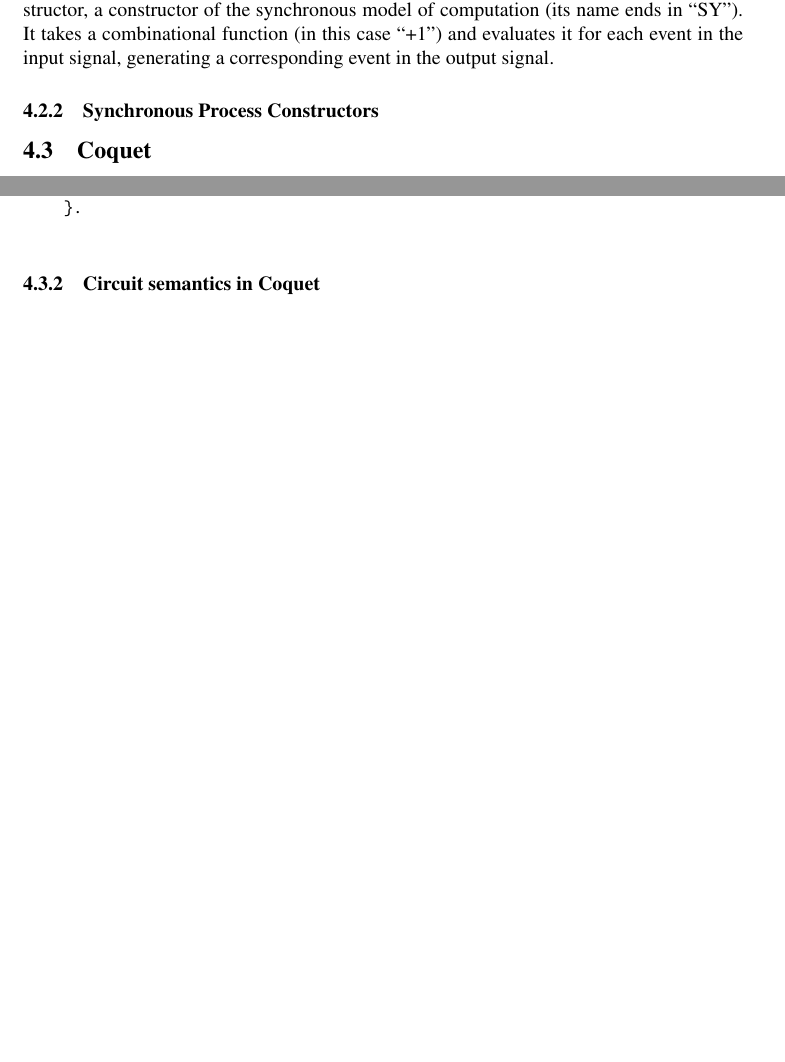
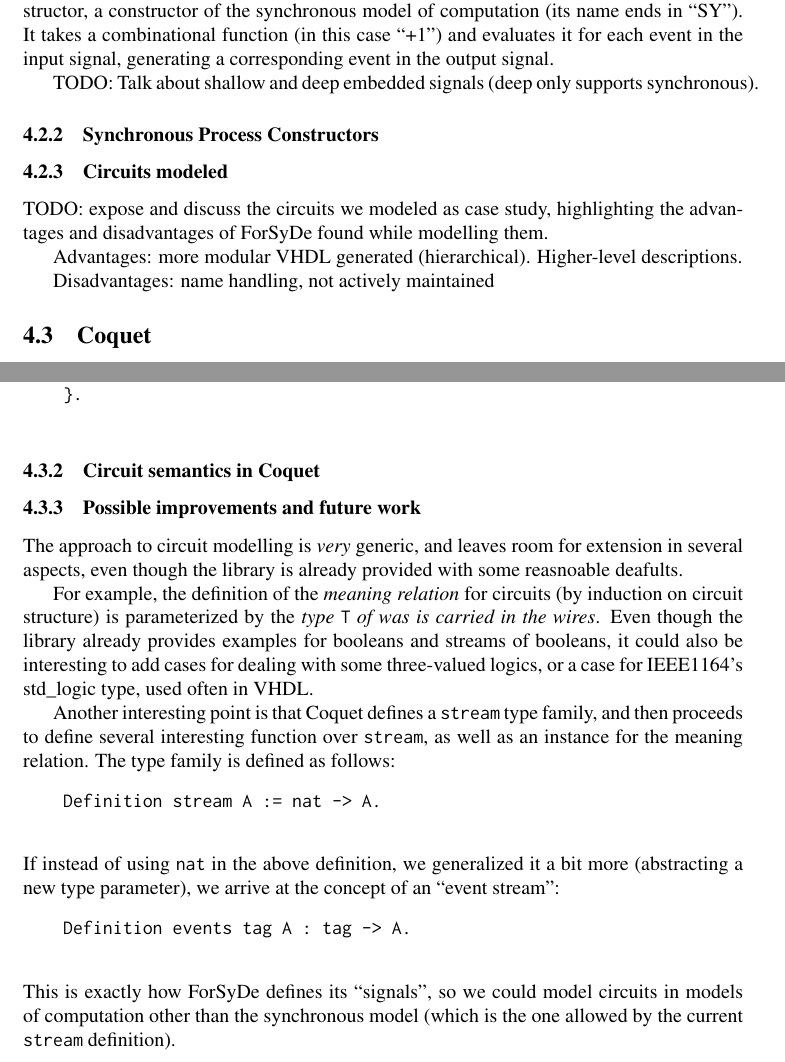
Before and after one commit to joaopizani/functional-hardware-survey, a LaTeX document (report/report.tex): two parts of pages 8 and 11 of 11 before the commit and two parts of pages 8 and 11 of 12 after it, joined at a grey line, cut so that both start at the same text, the shorter picture padded with empty space. Compiled offline with pdfLaTeX.

Commit message:
more on coquet (improvements and future work), some structure and TODOs for other sections

```diff
--- a/report/report.tex
+++ b/report/report.tex
@@ -433,13 +432,20 @@
                 evaluates it for each event in the input signal, generating a corresponding event in
                 the output signal.
 
+                TODO: Talk about shallow and deep embedded signals (deep only supports synchronous).
+
             \subsubsection{Synchronous Process Constructors}
             \label{subsubsec:forsyde-synchprocs}
 
-            %% TODO
-            % Talk about shallow and deep embedded signals (deep only supports synchronous)
-            % Disadvantages: name handling, not actively maintained
-            % Advantages: more modular VHDL generated (hierarchical). Higher-level descriptions
+            \subsubsection{Circuits modeled}
+            \label{subsubsec:forsyde-circuits}
+                TODO: expose and discuss the circuits we modeled as case study, highlighting the
+                advantages and disadvantages of ForSyDe found while modelling them.
+
+                Advantages: more modular VHDL generated (hierarchical). Higher-level descriptions.
+
+                Disadvantages: name handling, not actively maintained
+
 
         \subsection{Coquet}
         \label{subsec:coquet}
@@ -620,11 +626,35 @@
             \label{subsub:coquet-semantics}
 
 
+            \subsubsection{Possible improvements and future work}
+            \label{subsubsec:coquet-improv}
+                The approach to circuit modelling is \emph{very} generic, and leaves room for
+                extension in several aspects, even though the library is already provided with some
+                reasnoable deafults.
 
-            % Improvements:
-            % * Coquet has already meaning relations defined in the context of streams. A stream is
-            %   a function from nat -> A. With we generalize on the nat, we can approximate
-            %   ForSyDe's concept of Signal.
+                For example, the definition of the \emph{meaning relation} for circuits (by
+                induction on circuit structure) is parameterized by the \emph{type \texttt{T} of was
+                    is carried in the wires}. Even though the library already provides examples for
+                booleans and streams of booleans, it could also be interesting to add cases for
+                dealing with some three-valued logics, or a case for IEEE1164's std\_logic type,
+                used often in VHDL.
+
+                Another interesting point is that Coquet defines a \texttt{stream} type family, and
+                then proceeds to define several interesting function over \texttt{stream}, as well
+                as an instance for the meaning relation. The type family is defined as follows:
+                \begin{verbatim}
+    Definition stream A := nat -> A.
+                \end{verbatim}
+                If instead of using \texttt{nat} in the above definition, we generalized it a bit
+                more (abstracting a new type parameter), we arrive at the concept of an ``event
+                stream'':
+                \begin{verbatim}
+    Definition events tag A : tag -> A.
+                \end{verbatim}
+                This is exactly how ForSyDe defines its ``signals'', so we could model circuits in
+                models of computation other than the synchronous model (which is the one allowed by
+                the current \texttt{stream} definition).
+
 
 
     \section{Results summary}
```
Also changed, not shown: report/report.pdf, report/report.tex (1 more changed lines).
